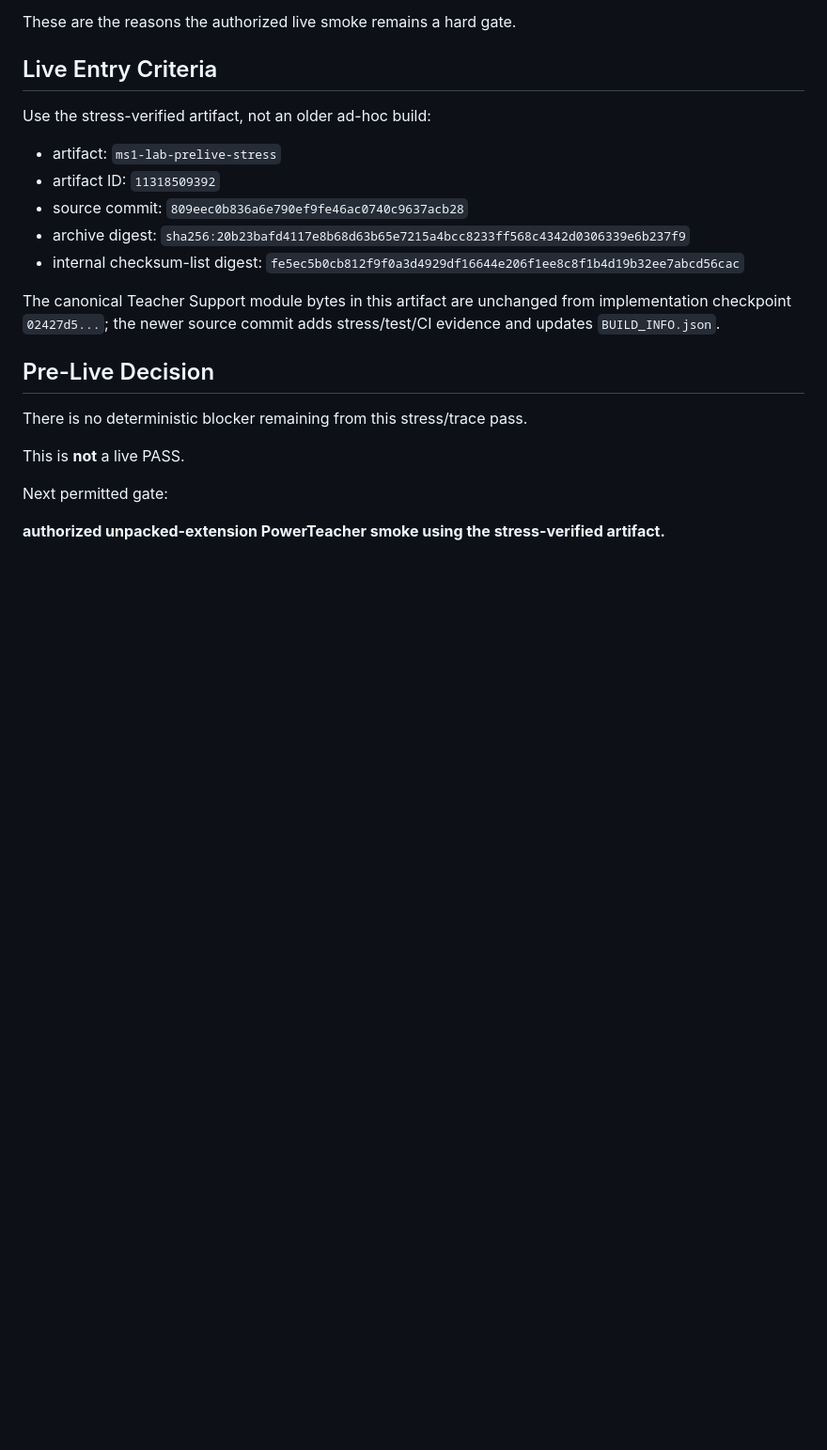
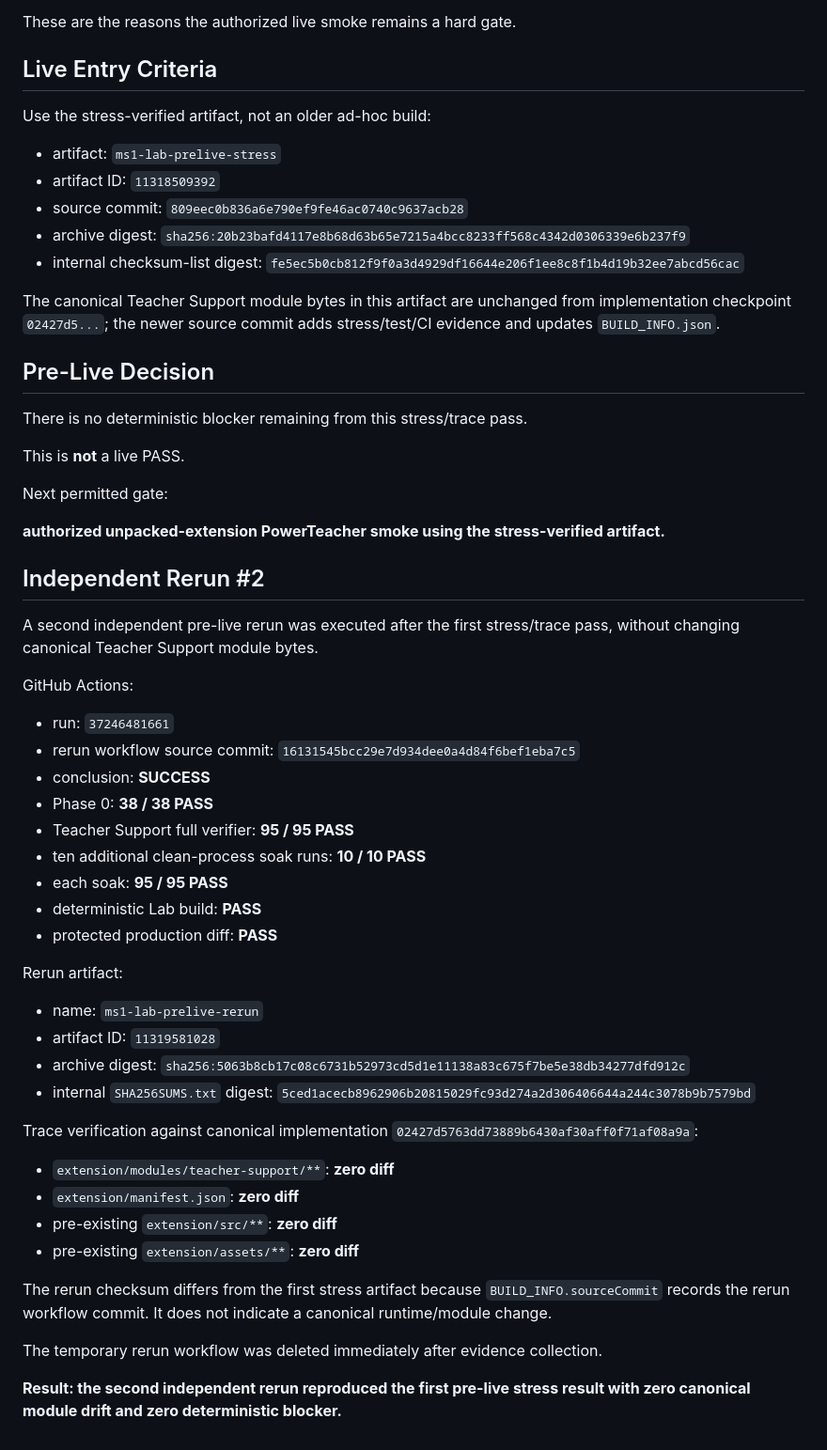
Before and after one commit to artporttrairt-stack/Powerhub_assistant, a Markdown page: docs/teacher-support/PRELIVE_STRESS_TRACE_2026-10-05.md, the part around the change. Shown at 94% size. GitHub-like rendering; blank space fills up the shorter version.

Commit message:
docs: record second independent prelive rerun

```diff
--- a/docs/teacher-support/PRELIVE_STRESS_TRACE_2026-10-05.md
+++ b/docs/teacher-support/PRELIVE_STRESS_TRACE_2026-10-05.md
@@ -308,3 +308,40 @@ This is **not** a live PASS.
 Next permitted gate:
 
 **authorized unpacked-extension PowerTeacher smoke using the stress-verified artifact.**
+
+
+## Independent Rerun #2
+
+A second independent pre-live rerun was executed after the first stress/trace pass, without changing canonical Teacher Support module bytes.
+
+GitHub Actions:
+
+- run: `37246481661`
+- rerun workflow source commit: `16131545bcc29e7d934dee0a4d84f6bef1eba7c5`
+- conclusion: **SUCCESS**
+- Phase 0: **38 / 38 PASS**
+- Teacher Support full verifier: **95 / 95 PASS**
+- ten additional clean-process soak runs: **10 / 10 PASS**
+- each soak: **95 / 95 PASS**
+- deterministic Lab build: **PASS**
+- protected production diff: **PASS**
+
+Rerun artifact:
+
+- name: `ms1-lab-prelive-rerun`
+- artifact ID: `11319581028`
+- archive digest: `sha256:5063b8cb17c08c6731b52973cd5d1e11138a83c675f7be5e38db34277dfd912c`
+- internal `SHA256SUMS.txt` digest: `5ced1acecb8962906b20815029fc93d274a2d306406644a244c3078b9b7579bd`
+
+Trace verification against canonical implementation `02427d5763dd73889b6430af30aff0f71af08a9a`:
+
+- `extension/modules/teacher-support/**`: **zero diff**
+- `extension/manifest.json`: **zero diff**
+- pre-existing `extension/src/**`: **zero diff**
+- pre-existing `extension/assets/**`: **zero diff**
+
+The rerun checksum differs from the first stress artifact because `BUILD_INFO.sourceCommit` records the rerun workflow commit. It does not indicate a canonical runtime/module change.
+
+The temporary rerun workflow was deleted immediately after evidence collection.
+
+**Result: the second independent rerun reproduced the first pre-live stress result with zero canonical module drift and zero deterministic blocker.**
```
